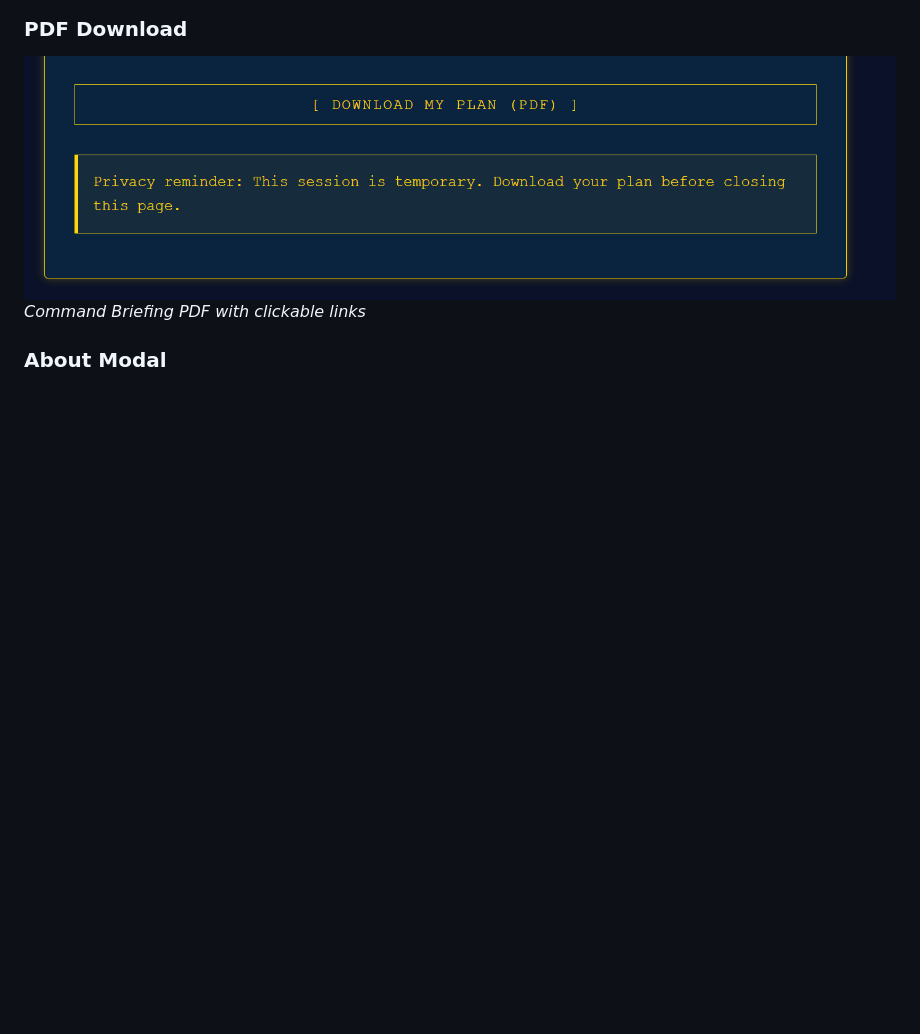
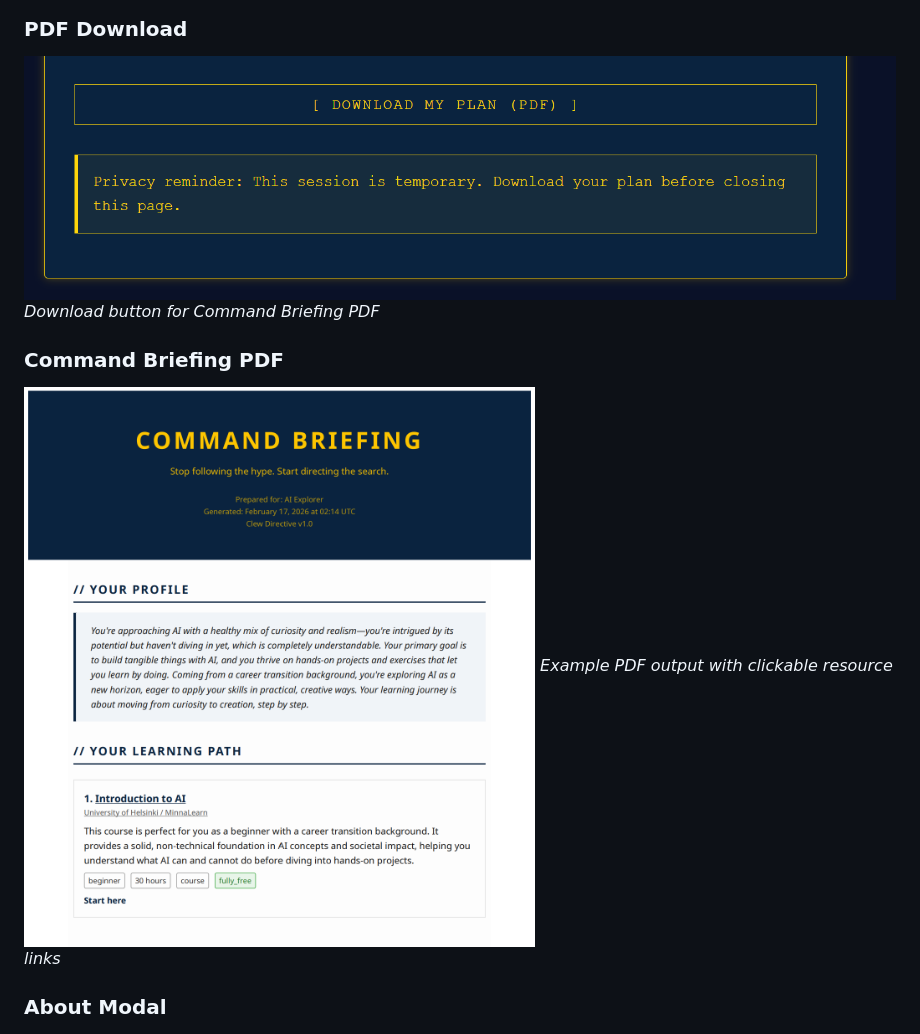
Before and after one commit to earlgreyhot1701D/Clew-Directive, a Markdown page: README.md, the part around the change. GitHub-like rendering; blank space fills up the shorter version.

Commit message:
Add Command Briefing PDF screenshot to README
Shows example of the actual PDF output that users receive

```diff
--- a/README.md
+++ b/README.md
@@ -96,7 +96,11 @@ Session purged — no data stored
 
 ### PDF Download
 ![Download My Plan](docs/Download%20My%20Plan.png)
-*Command Briefing PDF with clickable links*
+*Download button for Command Briefing PDF*
+
+### Command Briefing PDF
+![Command Briefing](docs/Command%20Briefing.png)
+*Example PDF output with clickable resource links*
 
 ### About Modal
 ![About Clew Directive](docs/About%20Clew%20Directive.png)
```
